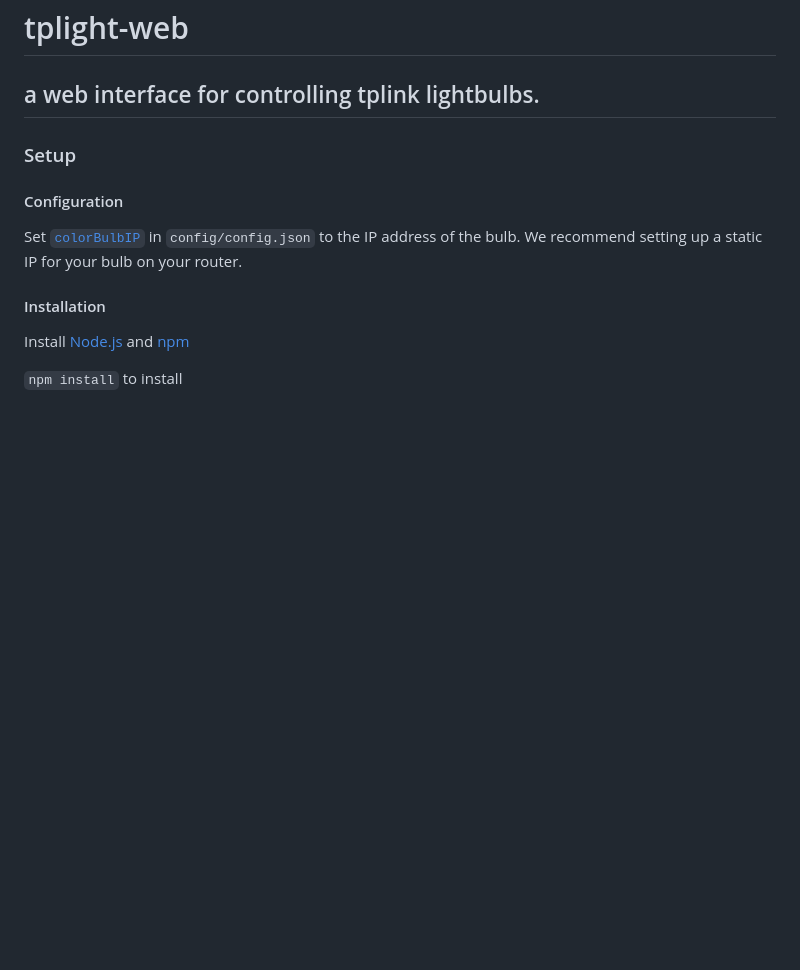
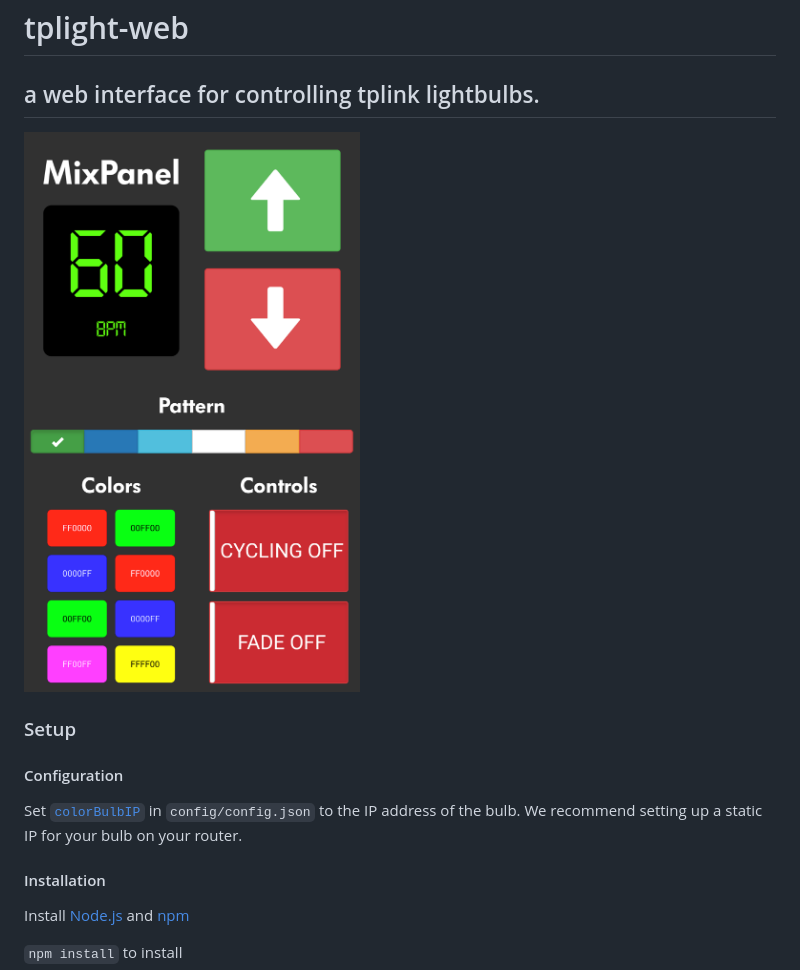
Before and after one commit to JamesTwisleton/tplight-web, a Markdown page: README.md, the part around the change. Rendered like a GitHub page; pictures changed too: frontend.png (added); blank space fills up the shorter version.

Commit message:
readme changes?

```diff
--- a/README.md
+++ b/README.md
@@ -1,5 +1,8 @@
 # tplight-web
 ## a web interface for controlling tplink lightbulbs.
+
+![frontend](https://raw.githubusercontent.com/jamestwisleton/tplight-web/master/frontend.png)
+
 
 ### Setup
 #### Configuration
```
